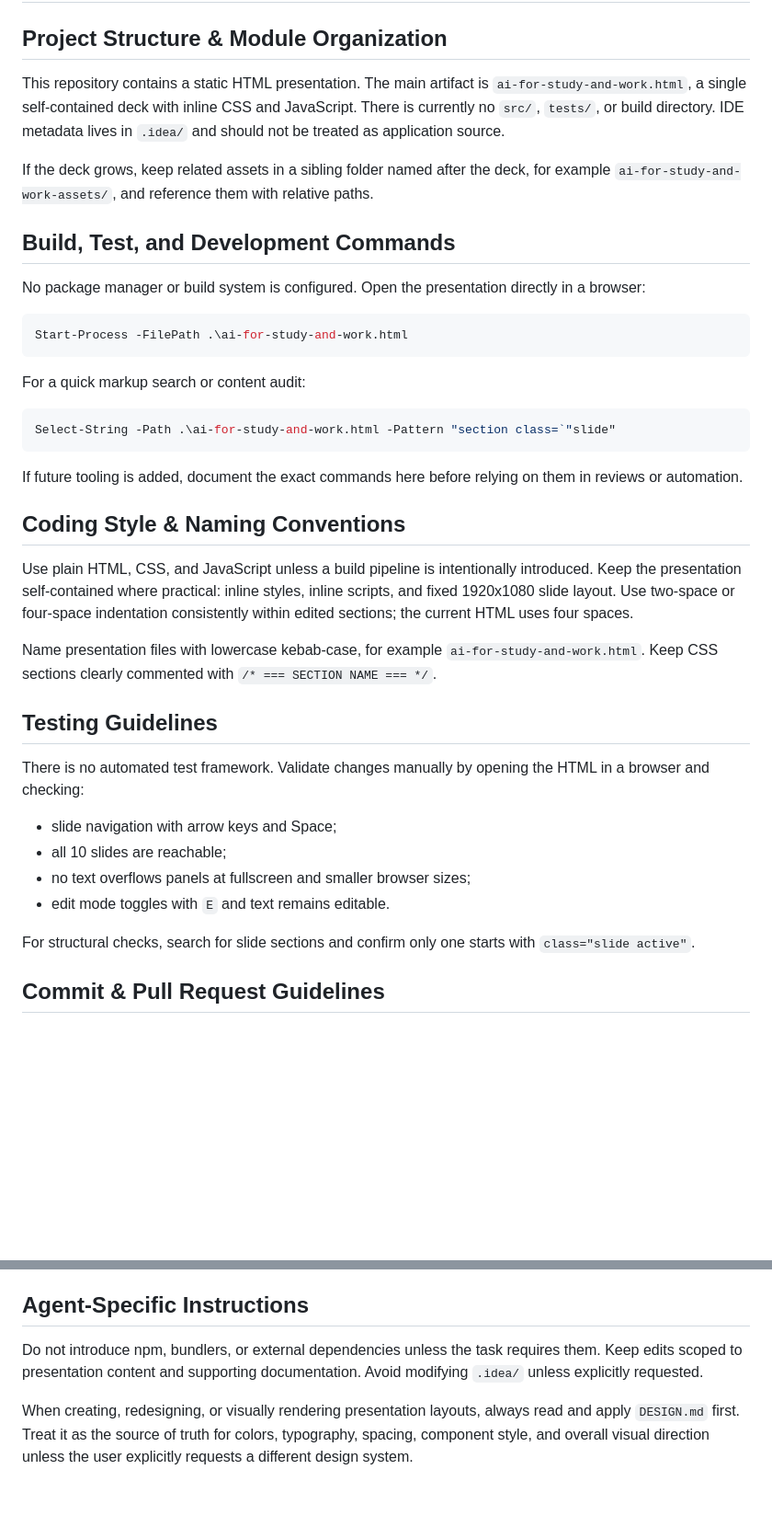
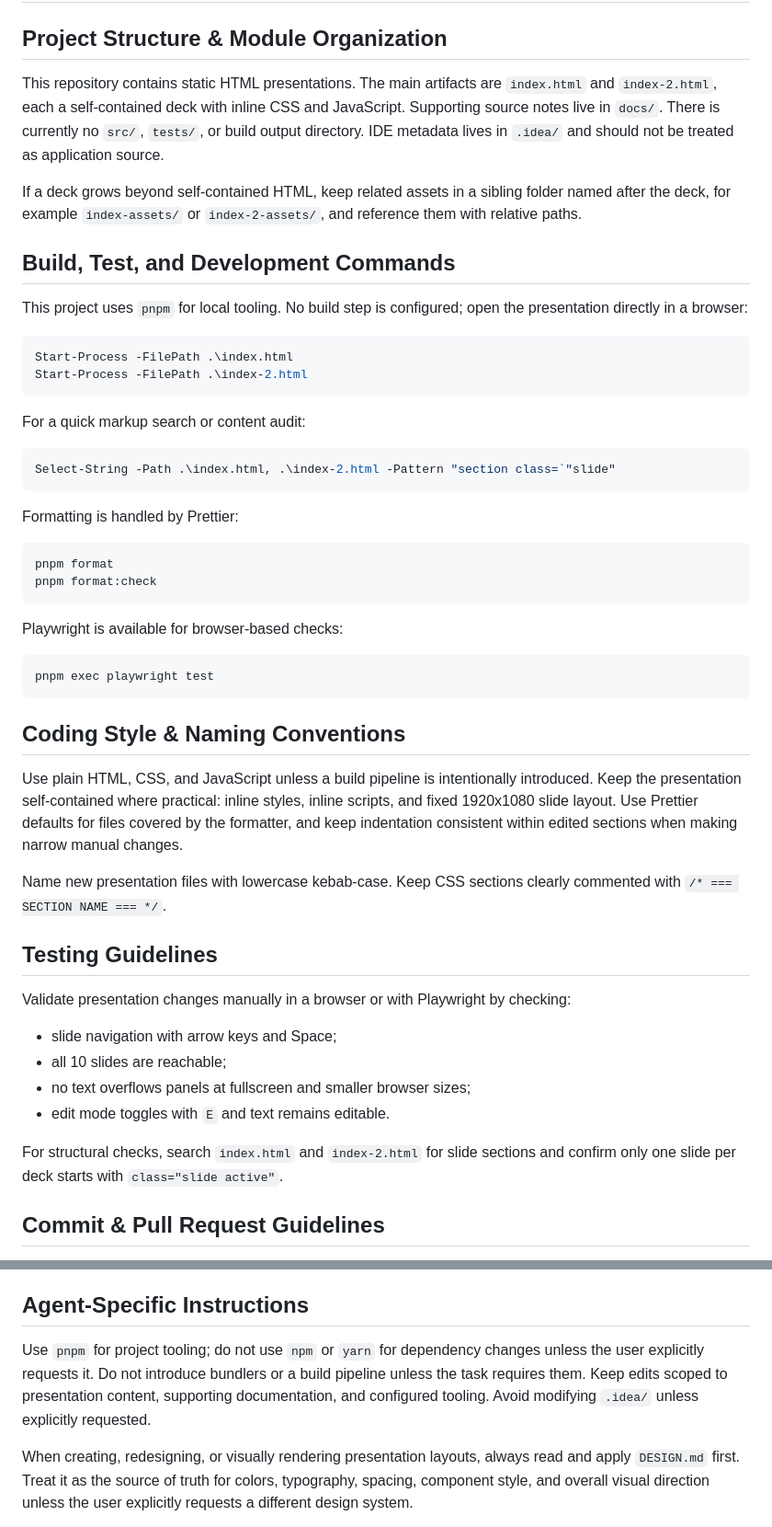
Before and after one commit to safronman/presentation-ai-for-study-and-work, a Markdown page: AGENTS.md, 2 parts joined by grey strips. Shown at 92% size. Drawn GitHub-style; blank space fills up the shorter version.

Commit message:
docs: align agent instructions with project tooling

````diff
--- a/AGENTS.md
+++ b/AGENTS.md
@@ -2,42 +2,54 @@
 
 ## Project Structure & Module Organization
 
-This repository contains a static HTML presentation. The main artifact is `ai-for-study-and-work.html`, a single self-contained deck with inline CSS and JavaScript. There is currently no `src/`, `tests/`, or build directory. IDE metadata lives in `.idea/` and should not be treated as application source.
+This repository contains static HTML presentations. The main artifacts are `index.html` and `index-2.html`, each a self-contained deck with inline CSS and JavaScript. Supporting source notes live in `docs/`. There is currently no `src/`, `tests/`, or build output directory. IDE metadata lives in `.idea/` and should not be treated as application source.
 
-If the deck grows, keep related assets in a sibling folder named after the deck, for example `ai-for-study-and-work-assets/`, and reference them with relative paths.
+If a deck grows beyond self-contained HTML, keep related assets in a sibling folder named after the deck, for example `index-assets/` or `index-2-assets/`, and reference them with relative paths.
 
 ## Build, Test, and Development Commands
 
-No package manager or build system is configured. Open the presentation directly in a browser:
+This project uses `pnpm` for local tooling. No build step is configured; open the presentation directly in a browser:
 
 ```powershell
-Start-Process -FilePath .\ai-for-study-and-work.html
+Start-Process -FilePath .\index.html
+Start-Process -FilePath .\index-2.html
 ```
 
 For a quick markup search or content audit:
 
 ```powershell
-Select-String -Path .\ai-for-study-and-work.html -Pattern "section class=`"slide"
+Select-String -Path .\index.html, .\index-2.html -Pattern "section class=`"slide"
 ```
 
-If future tooling is added, document the exact commands here before relying on them in reviews or automation.
+Formatting is handled by Prettier:
+
+```powershell
+pnpm format
+pnpm format:check
+```
+
+Playwright is available for browser-based checks:
+
+```powershell
+pnpm exec playwright test
+```
 
 ## Coding Style & Naming Conventions
 
-Use plain HTML, CSS, and JavaScript unless a build pipeline is intentionally introduced. Keep the presentation self-contained where practical: inline styles, inline scripts, and fixed 1920x1080 slide layout. Use two-space or four-space indentation consistently within edited sections; the current HTML uses four spaces.
+Use plain HTML, CSS, and JavaScript unless a build pipeline is intentionally introduced. Keep the presentation self-contained where practical: inline styles, inline scripts, and fixed 1920x1080 slide layout. Use Prettier defaults for files covered by the formatter, and keep indentation consistent within edited sections when making narrow manual changes.
 
-Name presentation files with lowercase kebab-case, for example `ai-for-study-and-work.html`. Keep CSS sections clearly commented with `/* === SECTION NAME === */`.
+Name new presentation files with lowercase kebab-case. Keep CSS sections clearly commented with `/* === SECTION NAME === */`.
 
 ## Testing Guidelines
 
-There is no automated test framework. Validate changes manually by opening the HTML in a browser and checking:
+Validate presentation changes manually in a browser or with Playwright by checking:
 
 - slide navigation with arrow keys and Space;
 - all 10 slides are reachable;
 - no text overflows panels at fullscreen and smaller browser sizes;
 - edit mode toggles with `E` and text remains editable.
 
-For structural checks, search for slide sections and confirm only one starts with `class="slide active"`.
+For structural checks, search `index.html` and `index-2.html` for slide sections and confirm only one slide per deck starts with `class="slide active"`.
 
 ## Commit & Pull Request Guidelines
 
@@ -53,7 +65,7 @@ Pull requests should include a short summary, screenshots or a screen recording
 
 ## Agent-Specific Instructions
 
-Do not introduce npm, bundlers, or external dependencies unless the task requires them. Keep edits scoped to presentation content and supporting documentation. Avoid modifying `.idea/` unless explicitly requested.
+Use `pnpm` for project tooling; do not use `npm` or `yarn` for dependency changes unless the user explicitly requests it. Do not introduce bundlers or a build pipeline unless the task requires them. Keep edits scoped to presentation content, supporting documentation, and configured tooling. Avoid modifying `.idea/` unless explicitly requested.
 
 When creating, redesigning, or visually rendering presentation layouts, always read and apply `DESIGN.md` first. Treat it as the source of truth for colors, typography, spacing, component style, and overall visual direction unless the user explicitly requests a different design system.
 
````
